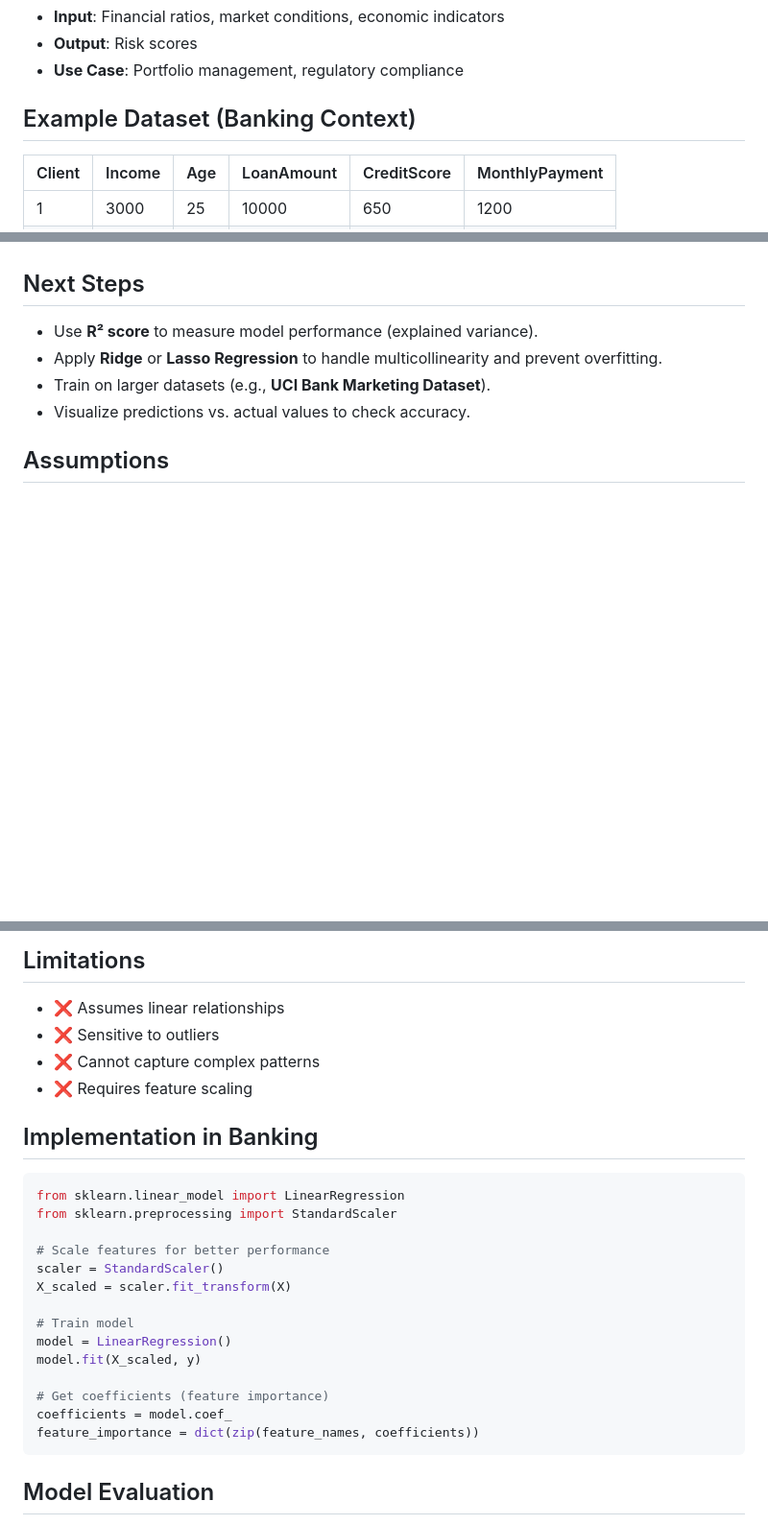
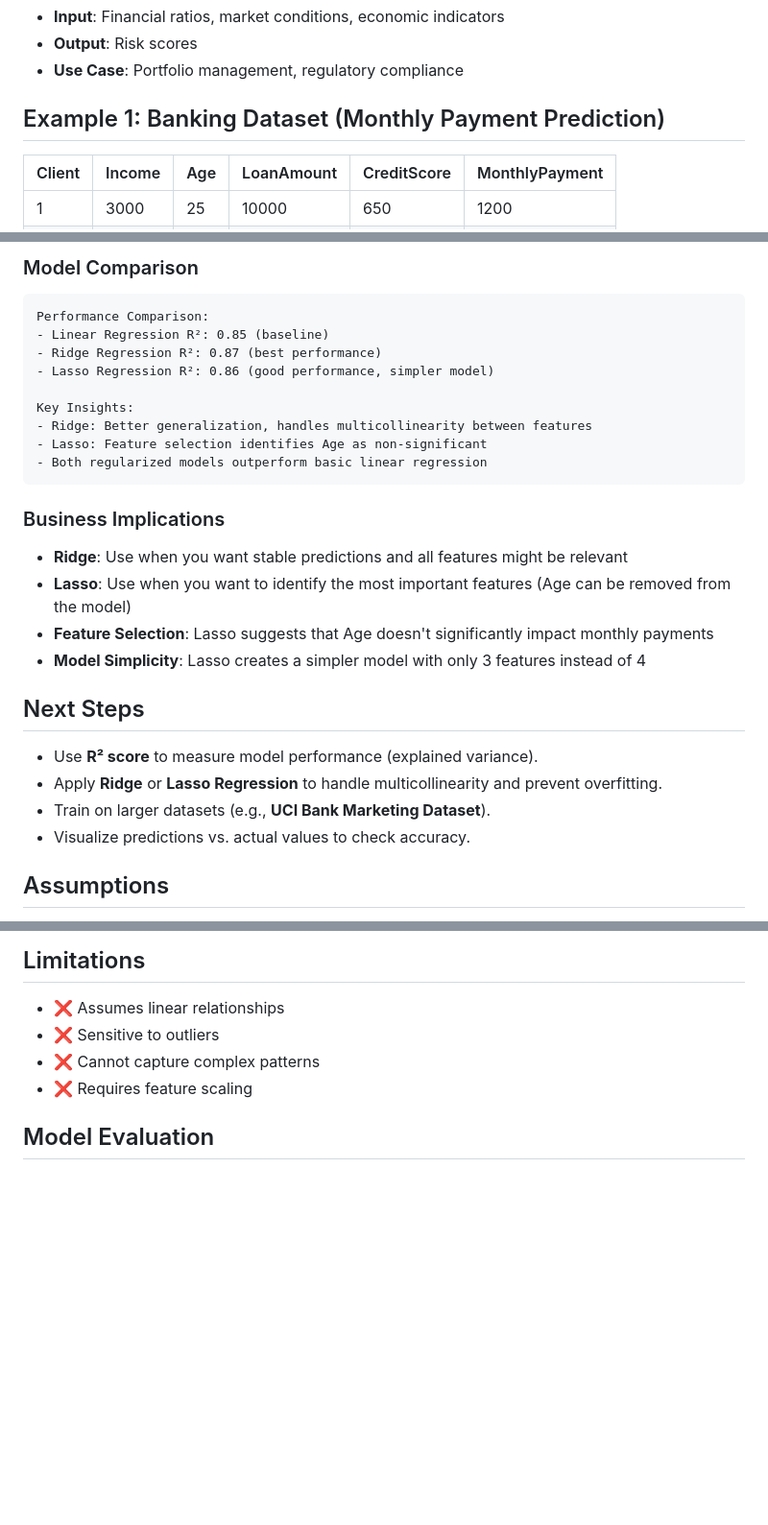
Before and after one commit to mimitheone/ml-llm-portfolio, a Markdown page: theory/linear_regression.md, 3 parts joined by grey strips. Shown: that part at 96% size. Rendered like a GitHub page; blank space fills up the shorter version.

````diff
--- a/theory/linear_regression.md
+++ b/theory/linear_regression.md
@@ -87,7 +87,7 @@ Where:
 - **Output**: Risk scores
 - **Use Case**: Portfolio management, regulatory compliance
 
-## Example Dataset (Banking Context)
+## Example 1: Banking Dataset (Monthly Payment Prediction)
 
 | Client | Income | Age | LoanAmount | CreditScore | MonthlyPayment |
 |--------|--------|-----|------------|-------------|----------------|
@@ -174,3 +247,22 @@ A 33-year-old client with income 5500, a 16,000 loan, and credit score 700 is ex
+### Model Comparison
+```
+Performance Comparison:
+- Linear Regression R²: 0.85 (baseline)
+- Ridge Regression R²: 0.87 (best performance)
+- Lasso Regression R²: 0.86 (good performance, simpler model)
+
+Key Insights:
+- Ridge: Better generalization, handles multicollinearity between features
+- Lasso: Feature selection identifies Age as non-significant
+- Both regularized models outperform basic linear regression
+```
+
+### Business Implications
+- **Ridge**: Use when you want stable predictions and all features might be relevant
+- **Lasso**: Use when you want to identify the most important features (Age can be removed from the model)
+- **Feature Selection**: Lasso suggests that Age doesn't significantly impact monthly payments
+- **Model Simplicity**: Lasso creates a simpler model with only 3 features instead of 4
+
 ## Next Steps
 - Use **R² score** to measure model performance (explained variance).
 - Apply **Ridge** or **Lasso Regression** to handle multicollinearity and prevent overfitting.
@@ -196,24 +288,6 @@ A 33-year-old client with income 5500, a 16,000 loan, and credit score 700 is ex
 - ❌ Cannot capture complex patterns
 - ❌ Requires feature scaling
 
-## Implementation in Banking
-```python
-from sklearn.linear_model import LinearRegression
-from sklearn.preprocessing import StandardScaler
-
-# Scale features for better performance
-scaler = StandardScaler()
-X_scaled = scaler.fit_transform(X)
-
-# Train model
-model = LinearRegression()
-model.fit(X_scaled, y)
-
-# Get coefficients (feature importance)
-coefficients = model.coef_
-feature_importance = dict(zip(feature_names, coefficients))
-```
-
 ## Model Evaluation
 - **R² Score**: Proportion of variance explained
 - **Mean Absolute Error (MAE)**: Average absolute difference
````
Also changed, not shown: other parts of theory/linear_regression.md (+73 -0 lines).
